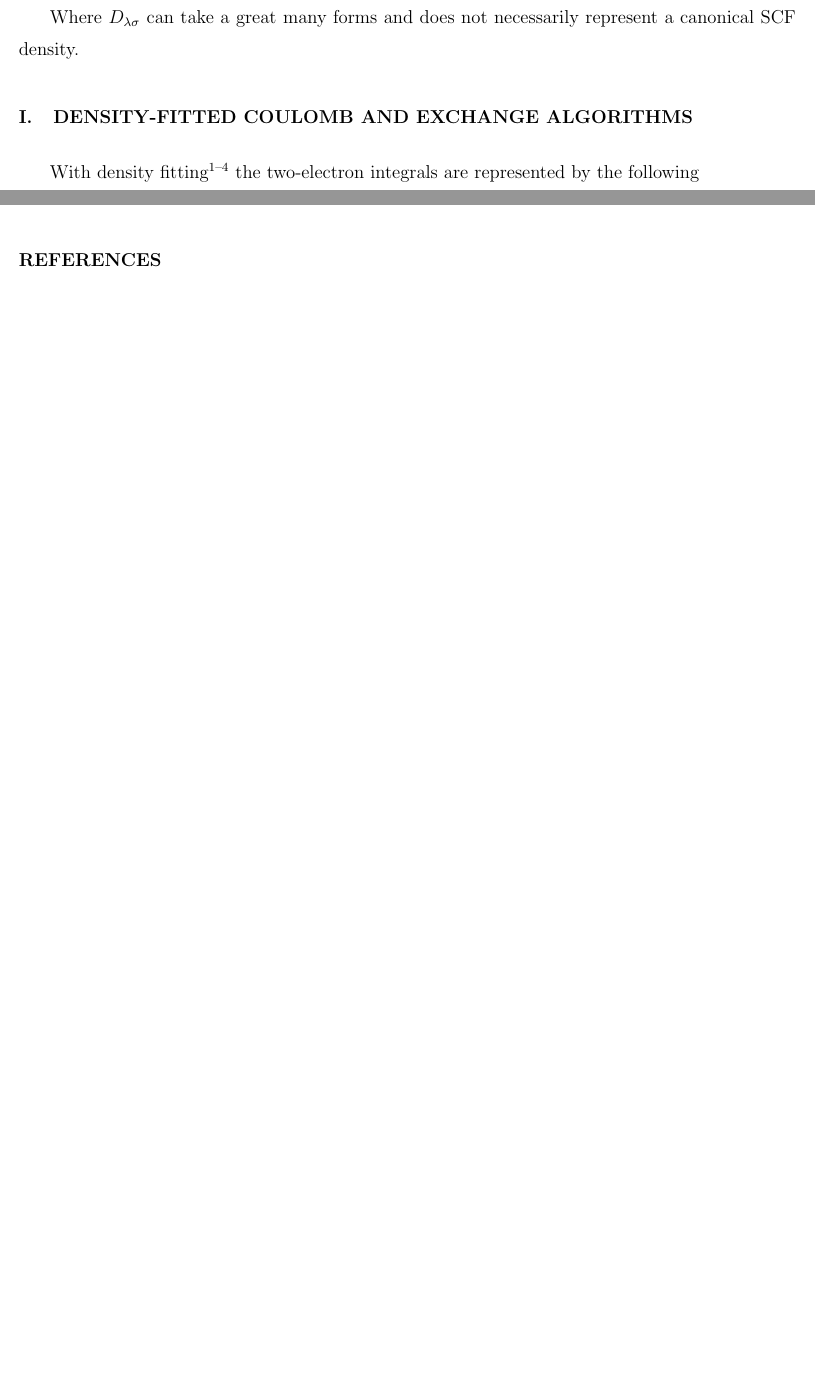
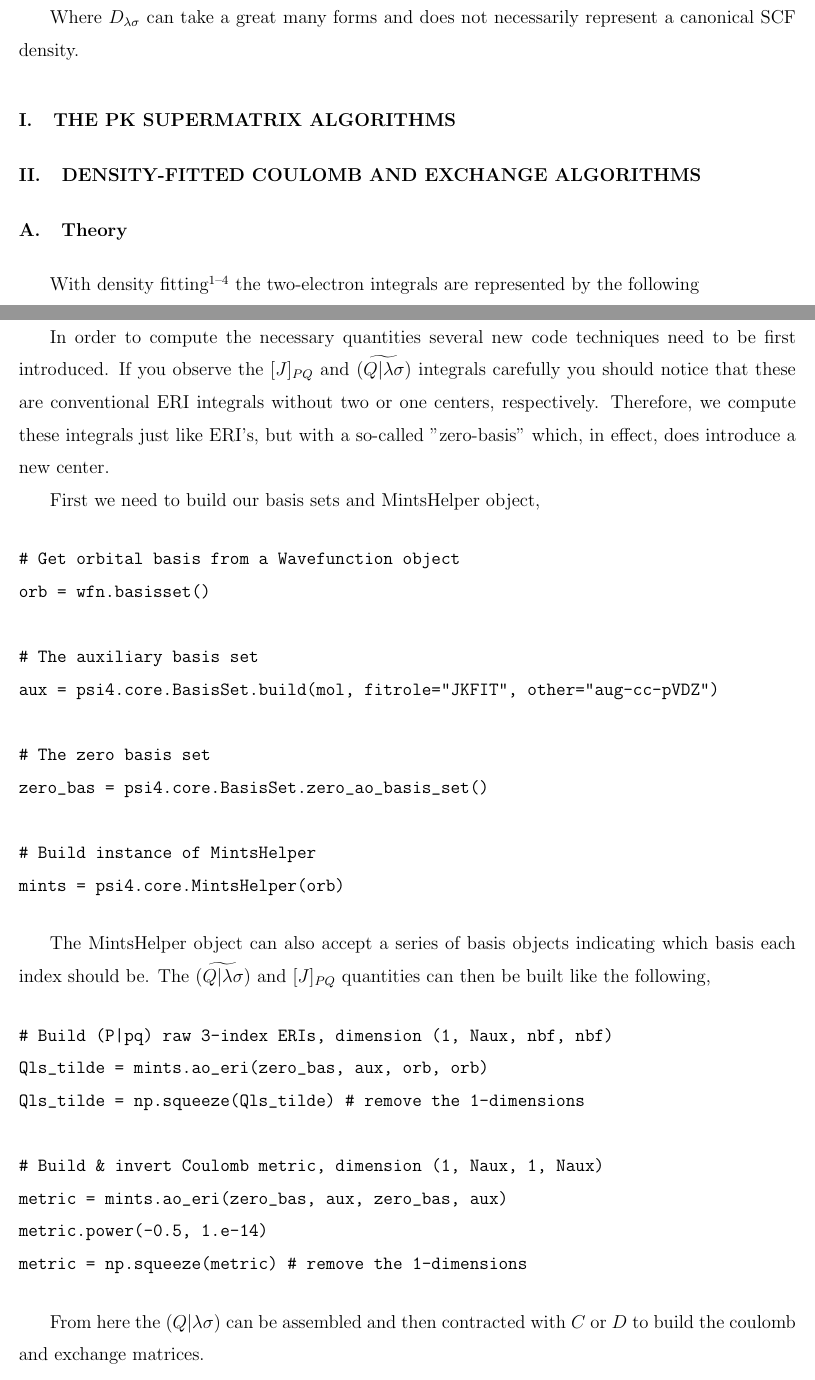
Before and after one commit to MolSSI-Education/QM_SSS_Lesson_Plan, a LaTeX paper (handouts/03_JK_Algorithms.tex): two parts of pages 1 and 2 of 2 before the commit and two parts of pages 1 and 3 of 4 after it, joined at a grey line, cut so that both start at the same text, the shorter picture padded with empty space. The pictures show the PDF file handouts/03_JK_Algorithms.pdf that the author committed with the source.

Commit message:
Several updates, including advise on computation

```diff
--- a/handouts/03_JK_Algorithms.tex
+++ b/handouts/03_JK_Algorithms.tex
@@ -35,12 +35,17 @@ K[D_{\lambda \sigma}]_{\mu \nu} =   g_{\mu \lambda \nu \sigma} D_{\lambda \sigma
 
 Where $D_{\lambda \sigma}$ can take a great many forms and does not necessarily represent a canonical SCF density.
 
+
+\section{The PK Supermatrix algorithms}
+
 \section{Density-fitted Coulomb and Exchange algorithms}
 
+\subsection{Theory}
 With density fitting\cite{Weigend:2002ga, Vahtras:1993db, Dunlap:1979gh, Whitten:1973ju} the two-electron integrals are represented by the following
 \begin{eqnarray}
 g_{\mu \nu \lambda \sigma} \approx \widetilde{(\mu \nu |P)} [J^{-1}]_{PQ} \widetilde{(Q| \lambda \sigma)}
 \end{eqnarray}
+
 
 where the Coulomb metric $[J]_{PQ}$ and the three center overlap integral $\widetilde{(Q| \lambda \sigma)} $ are defined as
 \begin{eqnarray}
@@ -54,6 +59,7 @@ To simplify the density fitting notation, the inverse Coulomb metric is typicall
 g_{\mu \nu \lambda \sigma} &\approx (\mu \nu |P) (P| \lambda \sigma)
 \end{align}
 
+\subsection{Coulomb Matrix}
 The Coulomb matrix can then be computed in $\mathcal{O}($N$^2$N$_{aux}$) operations:
 \begin{align}
 \chi_P &= (P| \lambda \sigma) D_{ \lambda \sigma} \\
@@ -83,7 +91,42 @@ The real benefit of density-fitted integrals for $K$ builds comes from data loca
 As N$_{aux}$ is typically twice the size of $N$, we can imagine a case with 3000 AO basis functions.
 Conventional 4-index two-electron integrals would use 81 TB if the 8-fold symmetry of the tensor is exploited, on the other hand, the 3-index density-fitted tensor would only take up 216 GB if the 2-fold symmetry is exploited, a reduction of 375 fold.
 
+\subsection{Code snippets}
+In order to compute the necessary quantities several new code techniques need to be first introduced.
+If you observe the $[J]_{PQ} $ and $\widetilde{(Q| \lambda \sigma)} $ integrals carefully you should
+notice that these are conventional ERI integrals without two or one centers, respectively.
+Therefore, we compute these integrals just like ERI's, but with a so-called "zero-basis" which,
+in effect, does introduce a new center.
 
+First we need to build our basis sets and MintsHelper object,
+\begin{verbatim}
+# Get orbital basis from a Wavefunction object
+orb = wfn.basisset()
+
+# The auxiliary basis set
+aux = psi4.core.BasisSet.build(mol, fitrole="JKFIT", other="aug-cc-pVDZ")
+
+# The zero basis set
+zero_bas = psi4.core.BasisSet.zero_ao_basis_set()
+
+# Build instance of MintsHelper
+mints = psi4.core.MintsHelper(orb)
+\end{verbatim}
+
+The MintsHelper object can also accept a series of basis objects indicating which basis each index should be.
+The $\widetilde{(Q| \lambda \sigma)} $ and $[J]_{PQ} $ quantities can then be built like the following,
+\begin{verbatim}
+# Build (P|pq) raw 3-index ERIs, dimension (1, Naux, nbf, nbf)
+Qls_tilde = mints.ao_eri(zero_bas, aux, orb, orb)
+Qls_tilde = np.squeeze(Qls_tilde) # remove the 1-dimensions
+
+# Build & invert Coulomb metric, dimension (1, Naux, 1, Naux)
+metric = mints.ao_eri(zero_bas, aux, zero_bas, aux)
+metric.power(-0.5, 1.e-14)
+metric = np.squeeze(metric) # remove the 1-dimensions
+\end{verbatim}
+
+From here the $(Q| \lambda \sigma)$ can be assembled and then contracted with $C$ or $D$ to build the coulomb and exchange matrices.
 
 \bibliographystyle{aip.bst}
 \bibliography{references,konrad_references,jrncodes,mainbib-ds}
```
Also changed, not shown: handouts/02_SCF_DIIS.pdf, handouts/03_JK_Algorithms.pdf, handouts/05_MP2.pdf, handouts/03_JK_Algorithms.tex (2 more changed lines).
